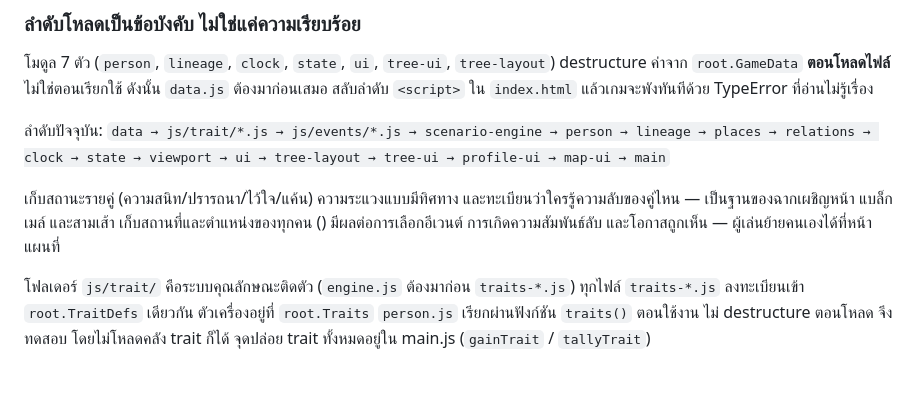
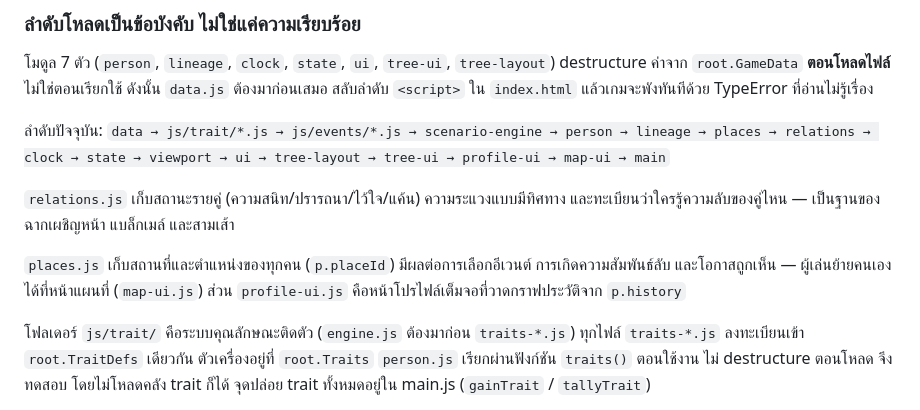
Before and after one commit to maxpuchit8-pixel/game-xxxg, a Markdown page: CLAUDE.md, the part around the change. GitHub-like rendering; blank space fills up the shorter version.

Commit message:
แก้คู่มือที่ชื่อไฟล์หายไปตอนเขียนอัตโนมัติ
Co-Authored-By: Claude Fable 5 <noreply@anthropic.com>

```diff
--- a/CLAUDE.md
+++ b/CLAUDE.md
@@ -59,10 +59,12 @@ for (const f of ['data.js', 'scenario-engine.js', 'person.js', 'lineage.js', 'st
 lineage → places → relations → clock → state → viewport → ui → tree-layout → tree-ui →
 profile-ui → map-ui → main`
 
- เก็บสถานะรายคู่ (ความสนิท/ปรารถนา/ไว้ใจ/แค้น) ความระแวงแบบมีทิศทาง
+`relations.js` เก็บสถานะรายคู่ (ความสนิท/ปรารถนา/ไว้ใจ/แค้น) ความระแวงแบบมีทิศทาง
 และทะเบียนว่าใครรู้ความลับของคู่ไหน — เป็นฐานของฉากเผชิญหน้า แบล็กเมล์ และสามเส้า
- เก็บสถานที่และตำแหน่งของทุกคน () มีผลต่อการเลือกอีเวนต์
-การเกิดความสัมพันธ์ลับ และโอกาสถูกเห็น — ผู้เล่นย้ายคนเองได้ที่หน้าแผนที่
+
+`places.js` เก็บสถานที่และตำแหน่งของทุกคน (`p.placeId`) มีผลต่อการเลือกอีเวนต์
+การเกิดความสัมพันธ์ลับ และโอกาสถูกเห็น — ผู้เล่นย้ายคนเองได้ที่หน้าแผนที่ (`map-ui.js`)
+ส่วน `profile-ui.js` คือหน้าโปรไฟล์เต็มจอที่วาดกราฟประวัติจาก `p.history`
 
 โฟลเดอร์ `js/trait/` คือระบบคุณลักษณะติดตัว (`engine.js` ต้องมาก่อน `traits-*.js`)
 ทุกไฟล์ `traits-*.js` ลงทะเบียนเข้า `root.TraitDefs` เดียวกัน ตัวเครื่องอยู่ที่ `root.Traits`
```
